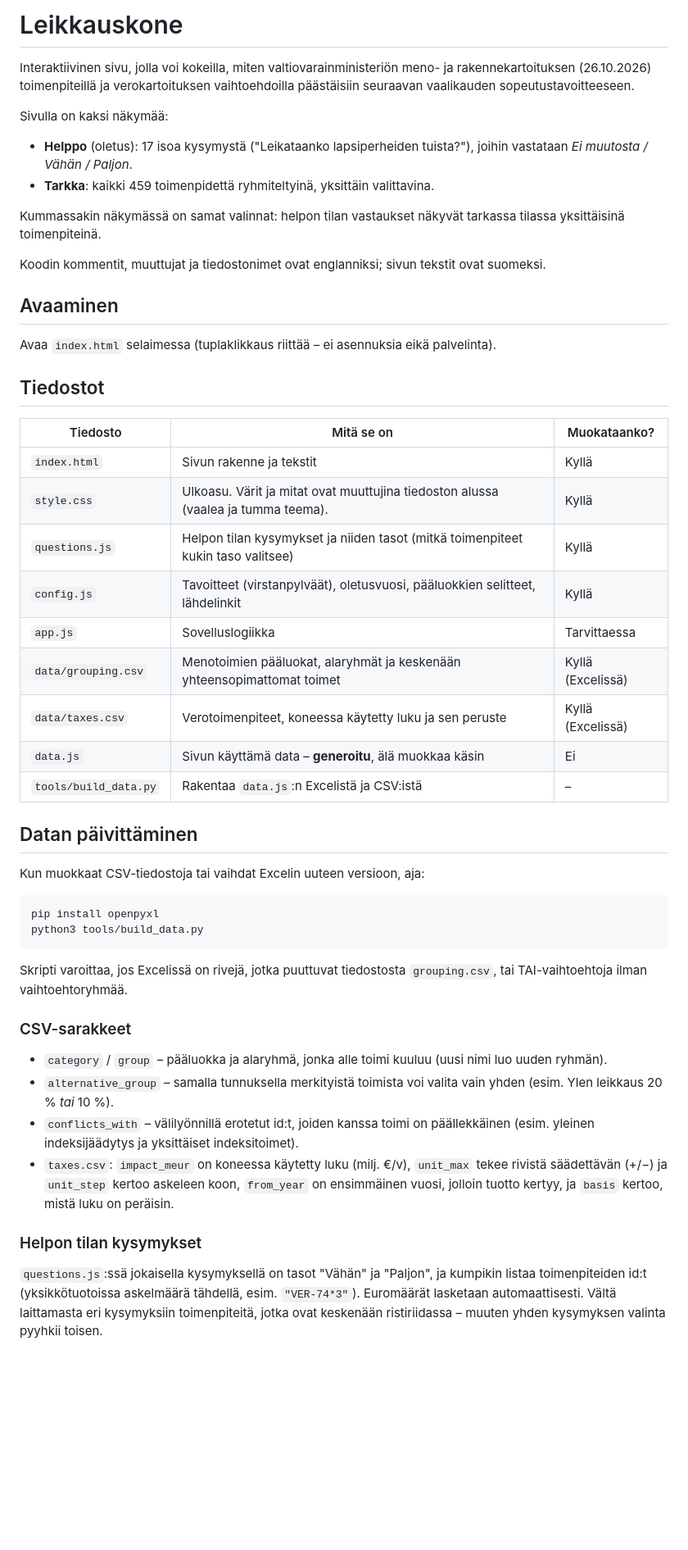
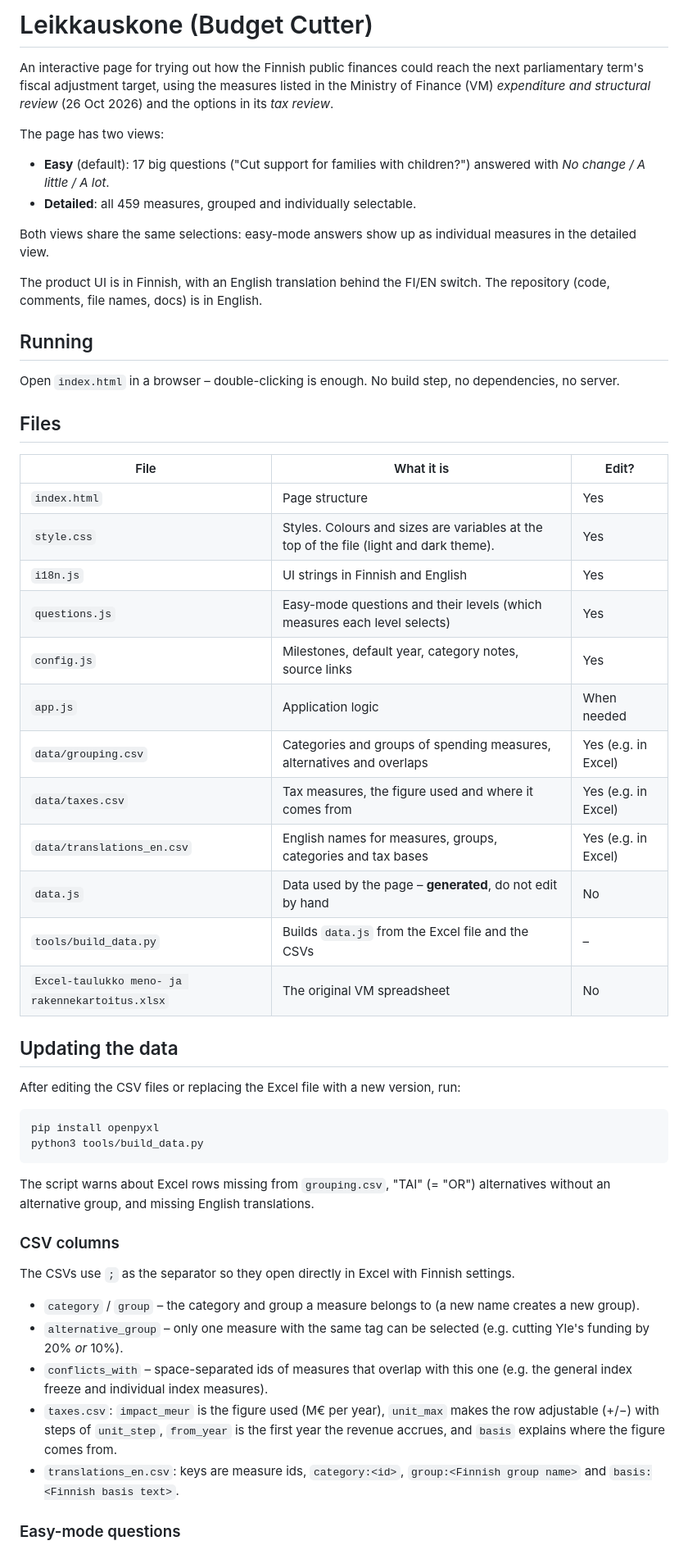
Before and after one commit to ehalmkro/leikkauskone, a Markdown page: README.md, the part around one of its changes. Shown at 82% size. Drawn GitHub-style; blank space fills up the shorter version.

Commit message:
Translate README to English

````diff
--- a/README.md
+++ b/README.md
@@ -1,57 +1,62 @@
-# Leikkauskone
+# Leikkauskone (Budget Cutter)
 
-Interaktiivinen sivu, jolla voi kokeilla, miten valtiovarainministeriön meno- ja rakennekartoituksen (26.10.2026)
-toimenpiteillä ja verokartoituksen vaihtoehdoilla päästäisiin seuraavan vaalikauden sopeutustavoitteeseen.
+An interactive page for trying out how the Finnish public finances could reach the next parliamentary term's
+fiscal adjustment target, using the measures listed in the Ministry of Finance (VM) *expenditure and structural
+review* (26 Oct 2026) and the options in its *tax review*.
 
-Sivulla on kaksi näkymää:
+The page has two views:
 
-- **Helppo** (oletus): 17 isoa kysymystä ("Leikataanko lapsiperheiden tuista?"), joihin vastataan *Ei muutosta / Vähän / Paljon*.
-- **Tarkka**: kaikki 459 toimenpidettä ryhmiteltyinä, yksittäin valittavina.
+- **Easy** (default): 17 big questions ("Cut support for families with children?") answered with
+  *No change / A little / A lot*.
+- **Detailed**: all 459 measures, grouped and individually selectable.
 
-Kummassakin näkymässä on samat valinnat: helpon tilan vastaukset näkyvät tarkassa tilassa yksittäisinä toimenpiteinä.
+Both views share the same selections: easy-mode answers show up as individual measures in the detailed view.
 
-Koodin kommentit, muuttujat ja tiedostonimet ovat englanniksi; sivun tekstit ovat suomeksi.
+The product UI is in Finnish, with an English translation behind the FI/EN switch. The repository (code,
+comments, file names, docs) is in English.
 
-## Avaaminen
+## Running
 
-Avaa `index.html` selaimessa (tuplaklikkaus riittää – ei asennuksia eikä palvelinta).
+Open `index.html` in a browser – double-clicking is enough. No build step, no dependencies, no server.
 
-## Tiedostot
+## Files
 
-| Tiedosto | Mitä se on | Muokataanko? |
+| File | What it is | Edit? |
 |---|---|---|
-| `index.html` | Sivun rakenne ja tekstit | Kyllä |
-| `style.css` | Ulkoasu. Värit ja mitat ovat muuttujina tiedoston alussa (vaalea ja tumma teema). | Kyllä |
-| `questions.js` | Helpon tilan kysymykset ja niiden tasot (mitkä toimenpiteet kukin taso valitsee) | Kyllä |
-| `config.js` | Tavoitteet (virstanpylväät), oletusvuosi, pääluokkien selitteet, lähdelinkit | Kyllä |
-| `app.js` | Sovelluslogiikka | Tarvittaessa |
-| `data/grouping.csv` | Menotoimien pääluokat, alaryhmät ja keskenään yhteensopimattomat toimet | Kyllä (Excelissä) |
-| `data/taxes.csv` | Verotoimenpiteet, koneessa käytetty luku ja sen peruste | Kyllä (Excelissä) |
-| `data.js` | Sivun käyttämä data – **generoitu**, älä muokkaa käsin | Ei |
-| `tools/build_data.py` | Rakentaa `data.js`:n Excelistä ja CSV:istä | – |
+| `index.html` | Page structure | Yes |
+| `style.css` | Styles. Colours and sizes are variables at the top of the file (light and dark theme). | Yes |
+| `i18n.js` | UI strings in Finnish and English | Yes |
+| `questions.js` | Easy-mode questions and their levels (which measures each level selects) | Yes |
+| `config.js` | Milestones, default year, category notes, source links | Yes |
+| `app.js` | Application logic | When needed |
+| `data/grouping.csv` | Categories and groups of spending measures, alternatives and overlaps | Yes (e.g. in Excel) |
+| `data/taxes.csv` | Tax measures, the figure used and where it comes from | Yes (e.g. in Excel) |
+| `data/translations_en.csv` | English names for measures, groups, categories and tax bases | Yes (e.g. in Excel) |
+| `data.js` | Data used by the page – **generated**, do not edit by hand | No |
+| `tools/build_data.py` | Builds `data.js` from the Excel file and the CSVs | – |
+| `Excel-taulukko meno- ja rakennekartoitus.xlsx` | The original VM spreadsheet | No |
 
-## Datan päivittäminen
+## Updating the data
 
-Kun muokkaat CSV-tiedostoja tai vaihdat Excelin uuteen versioon, aja:
+After editing the CSV files or replacing the Excel file with a new version, run:
 
 ```bash
 pip install openpyxl
 python3 tools/build_data.py
 ```
 
-Skripti varoittaa, jos Excelissä on rivejä, jotka puuttuvat tiedostosta `grouping.csv`, tai TAI-vaihtoehtoja ilman vaihtoehtoryhmää.
+The script warns about Excel rows missing from `grouping.csv`, "TAI" (= "OR") alternatives without an
+alternative group, and missing English translations.
 
-### CSV-sarakkeet
+### CSV columns
 
-- `category` / `group` – pääluokka ja alaryhmä, jonka alle toimi kuuluu (uusi nimi luo uuden ryhmän).
-- `alternative_group` – samalla tunnuksella merkityistä toimista voi valita vain yhden (esim. Ylen leikkaus 20 % *tai* 10 %).
-- `conflicts_with` – välilyönnillä erotetut id:t, joiden kanssa toimi on päällekkäinen (esim. yleinen indeksijäädytys ja yksittäiset indeksitoimet).
-- `taxes.csv`: `impact_meur` on koneessa käytetty luku (milj. €/v), `unit_max` tekee rivistä säädettävän (+/−) ja `unit_step` kertoo askeleen koon, `from_year` on ensimmäinen vuosi, jolloin tuotto kertyy, ja `basis` kertoo, mistä luku on peräisin.
+The CSVs use `;` as the separator so they open directly in Excel with Finnish settings.
 
-### Helpon tilan kysymykset
+- `category` / `group` – the category and group a measure belongs to (a new name creates a new group).
+- `alternative_group` – only one measure with the same tag can be selected (e.g. cutting Yle's funding by 20% *or* 10%).
+- `conflicts_with` – space-separated ids of measures that overlap with this one (e.g. the general index freeze and individual index measures).
+- `taxes.csv`: `impact_meur` is the figure used (M€ per year), `unit_max` makes the row adjustable (+/−) with steps of `unit_step`, `from_year` is the first year the revenue accrues, and `basis` explains where the figure comes from.
+- `translations_en.csv`: keys are measure ids, `category:<id>`, `group:<Finnish group name>` and `basis:<Finnish basis text>`.
 
-`questions.js`:ssä jokaisella kysymyksellä on tasot "Vähän" ja "Paljon", ja kumpikin listaa toimenpiteiden id:t
-(yksikkötuotoissa askelmäärä tähdellä, esim. `"VER-74*3"`). Euromäärät lasketaan automaattisesti.
-Vältä laittamasta eri kysymyksiin toimenpiteitä, jotka ovat keskenään ristiriidassa – muuten yhden kysymyksen
-valinta pyyhkii toisen.
+### Easy-mode questions
 
````
Also changed, not shown: other parts of README.md (+13 -5 lines).
